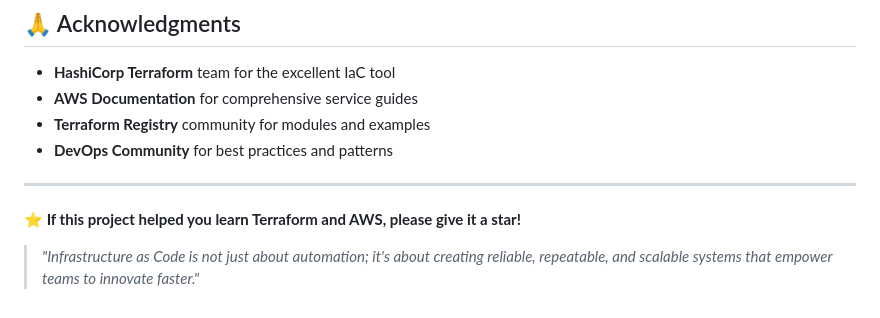
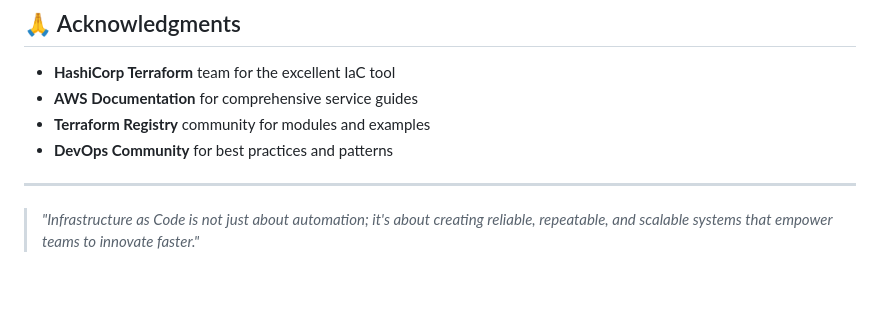
Before and after one commit to SyedNasir9/Terraform-AWS-Infrastructure-Automation-EC2-S3-CloudFront, a Markdown page: README.md, the part around the change. Drawn GitHub-style; blank space fills up the shorter version.

```diff
--- a/README.md
+++ b/README.md
@@ -376,6 +376,4 @@ We welcome contributions! Please follow these steps:
 
 ---
 
-**⭐ If this project helped you learn Terraform and AWS, please give it a star!**
-
 > *"Infrastructure as Code is not just about automation; it's about creating reliable, repeatable, and scalable systems that empower teams to innovate faster."*
```
